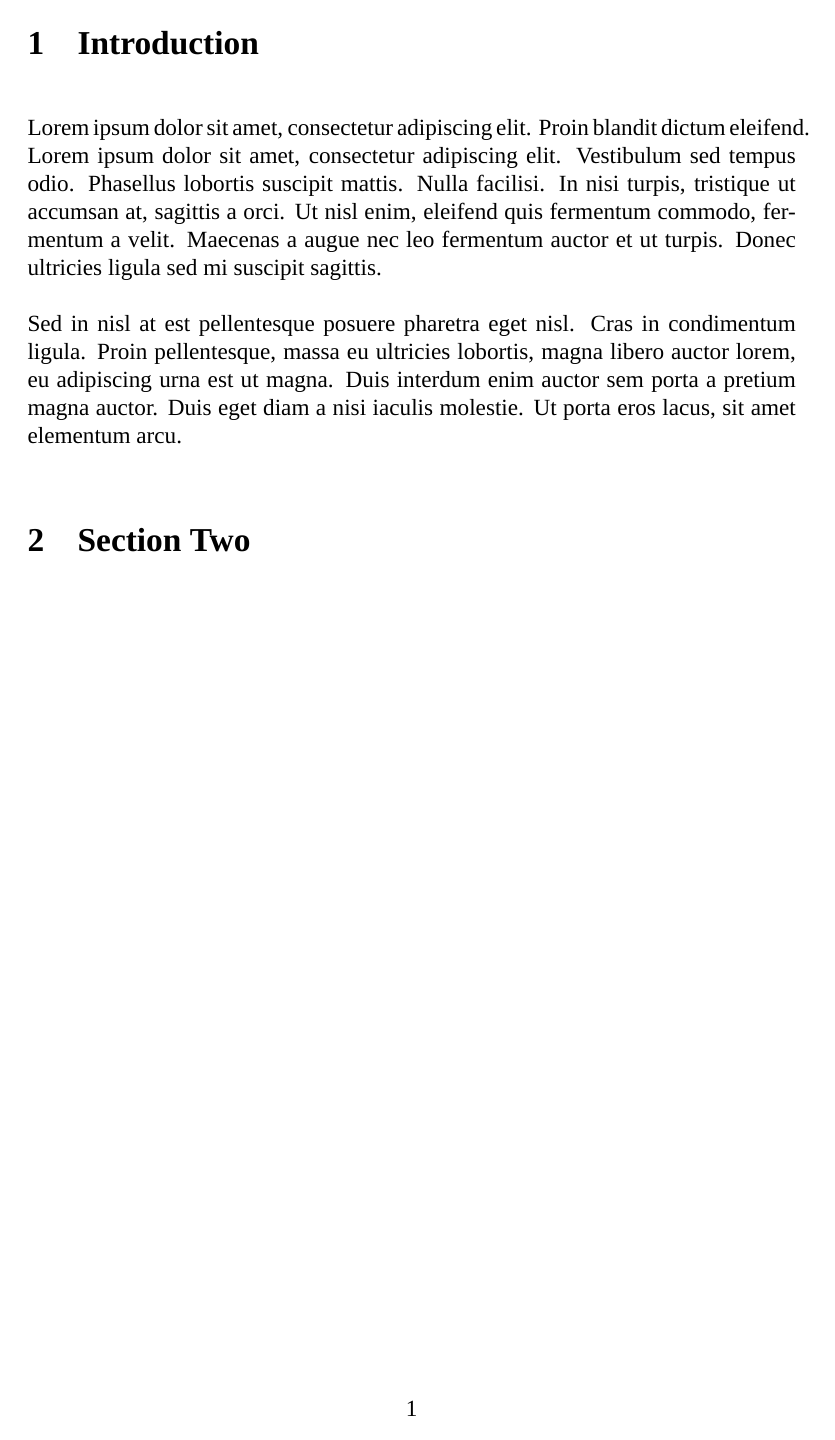
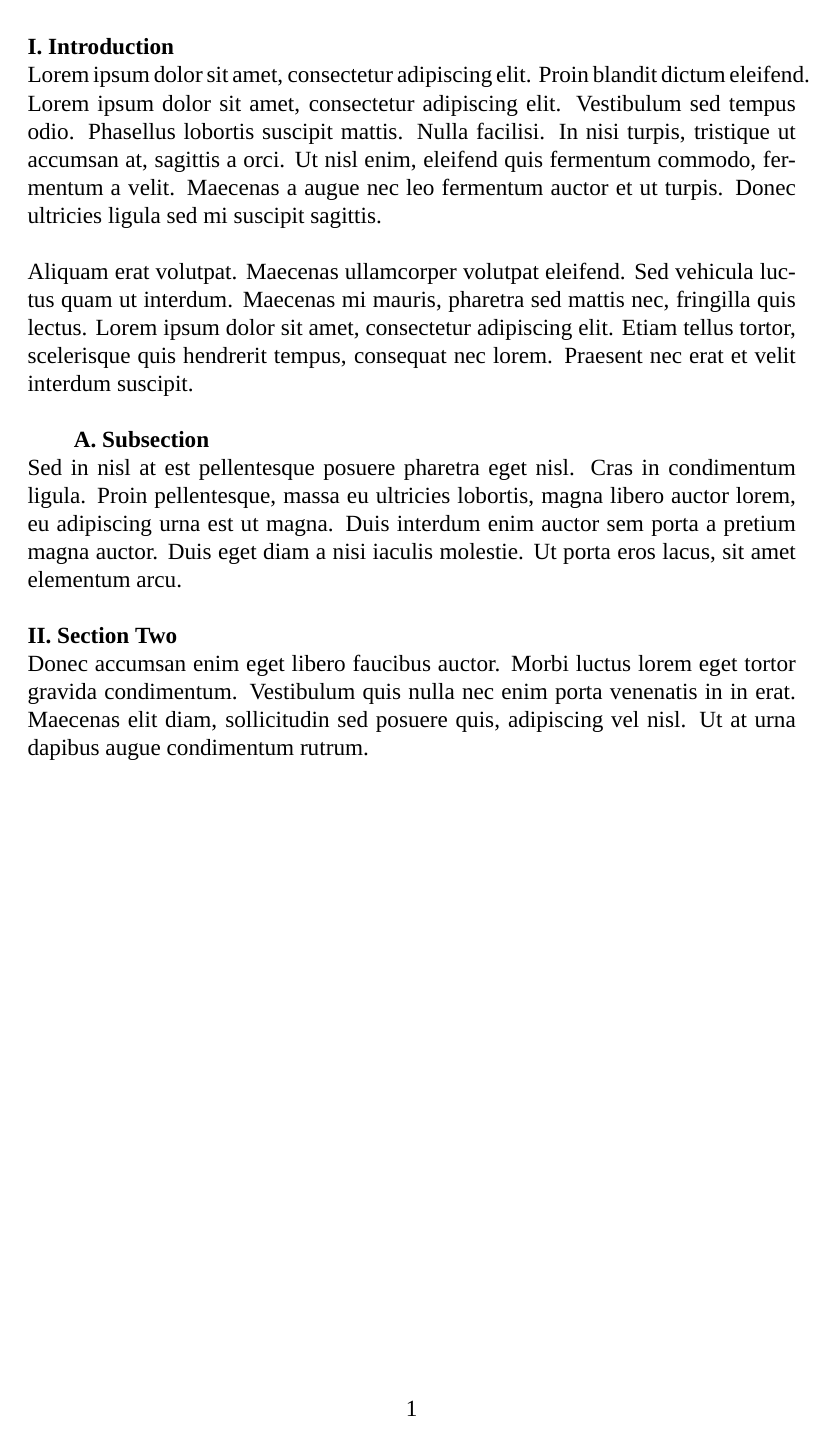
Before and after one commit to morninj/carver-cyberlaw, a LaTeX document (sample.tex, which reads carver-cyberlaw.cls): the whole page. Compiled offline with XeLaTeX; a missing font is replaced by an installed copy or a similar font.

Commit message:
Format sections and subsections

```diff
--- a/carver-cyberlaw.cls
+++ b/carver-cyberlaw.cls
@@ -13,5 +13,22 @@
 % Remove paragraph indentation
 \setlength{\parindent}{0pt}
 
-% Add vertical space between paragraphs
+% Set paragraph vertical space
 \setlength{\parskip}{\baselineskip}
+
+% Format section and subsection titles
+\RequirePackage{titlesec}
+\titleformat
+    {\section}              % Command
+    {\bfseries}             % Format
+    {\Roman{section}. }     % Label
+    {0em}                   % Separator
+    {}                      % Before code
+\titlespacing{\section}{0pt}{0pt}{-\parskip}
+\titleformat
+    {\subsection}              % Command
+    {\bfseries}             % Format
+    {\hspace{2em}\Alph{subsection}. }     % Label
+    {0em}                   % Separator
+    {}                      % Before code
+\titlespacing{\subsection}{0pt}{0pt}{-\parskip}
--- a/sample.tex
+++ b/sample.tex
@@ -6,8 +6,14 @@
 
 Lorem ipsum dolor sit amet, consectetur adipiscing elit. Proin blandit dictum eleifend. Lorem ipsum dolor sit amet, consectetur adipiscing elit. Vestibulum sed tempus odio. Phasellus lobortis suscipit mattis. Nulla facilisi. In nisi turpis, tristique ut accumsan at, sagittis a orci. Ut nisl enim, eleifend quis fermentum commodo, fermentum a velit. Maecenas a augue nec leo fermentum auctor et ut turpis. Donec ultricies ligula sed mi suscipit sagittis.
 
+Aliquam erat volutpat. Maecenas ullamcorper volutpat eleifend. Sed vehicula luctus quam ut interdum. Maecenas mi mauris, pharetra sed mattis nec, fringilla quis lectus. Lorem ipsum dolor sit amet, consectetur adipiscing elit. Etiam tellus tortor, scelerisque quis hendrerit tempus, consequat nec lorem. Praesent nec erat et velit interdum suscipit.
+
+\subsection{Subsection}
+
 Sed in nisl at est pellentesque posuere pharetra eget nisl. Cras in condimentum ligula. Proin pellentesque, massa eu ultricies lobortis, magna libero auctor lorem, eu adipiscing urna est ut magna. Duis interdum enim auctor sem porta a pretium magna auctor. Duis eget diam a nisi iaculis molestie. Ut porta eros lacus, sit amet elementum arcu.
 
 \section{Section Two}
 
+Donec accumsan enim eget libero faucibus auctor. Morbi luctus lorem eget tortor gravida condimentum. Vestibulum quis nulla nec enim porta venenatis in in erat. Maecenas elit diam, sollicitudin sed posuere quis, adipiscing vel nisl. Ut at urna dapibus augue condimentum rutrum.
+
 \end{document}
```
